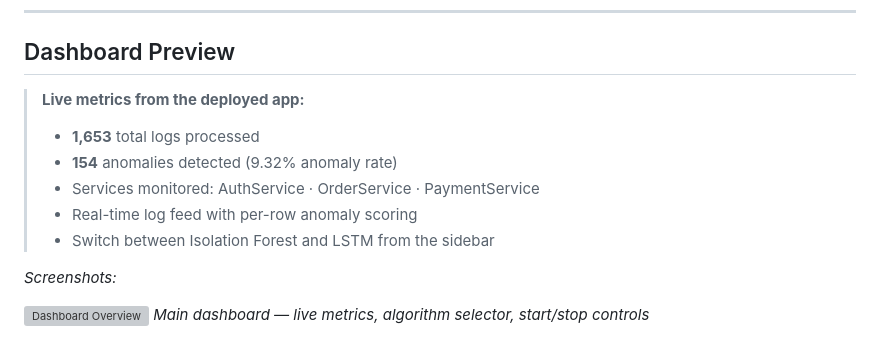
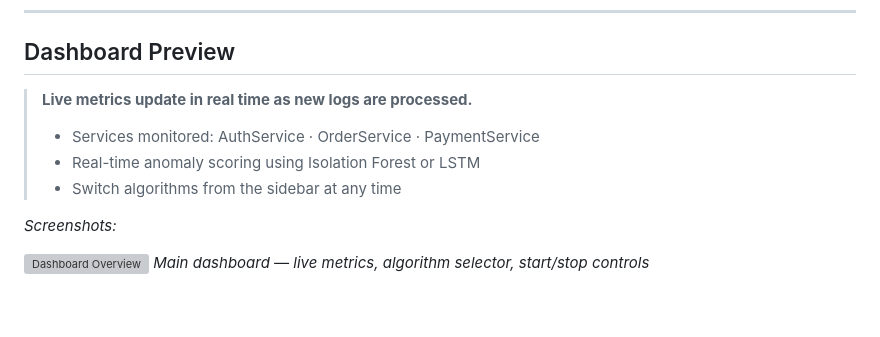
Before and after one commit to Manupoojary/aiops-log-anomaly, a Markdown page: README.md, the part around the change. GitHub-like rendering; blank space fills up the shorter version; grey boxes are pictures that could not be loaded.

```diff
--- a/README.md
+++ b/README.md
@@ -35,12 +35,10 @@ This project has two versions:
 
 ## Dashboard Preview
 
-> **Live metrics from the deployed app:**
-> - **1,653** total logs processed
-> - **154** anomalies detected (9.32% anomaly rate)
+> **Live metrics update in real time as new logs are processed.**
 > - Services monitored: AuthService · OrderService · PaymentService
-> - Real-time log feed with per-row anomaly scoring
-> - Switch between Isolation Forest and LSTM from the sidebar
+> - Real-time anomaly scoring using Isolation Forest or LSTM
+> - Switch algorithms from the sidebar at any time
 
 *Screenshots:*
 
```
